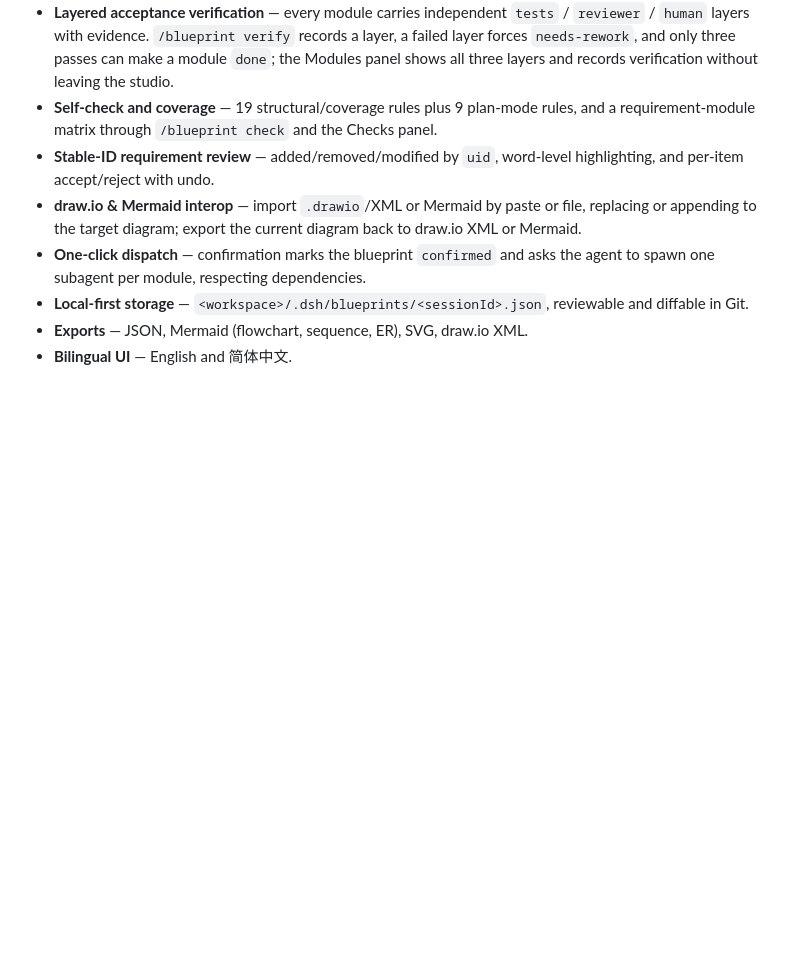
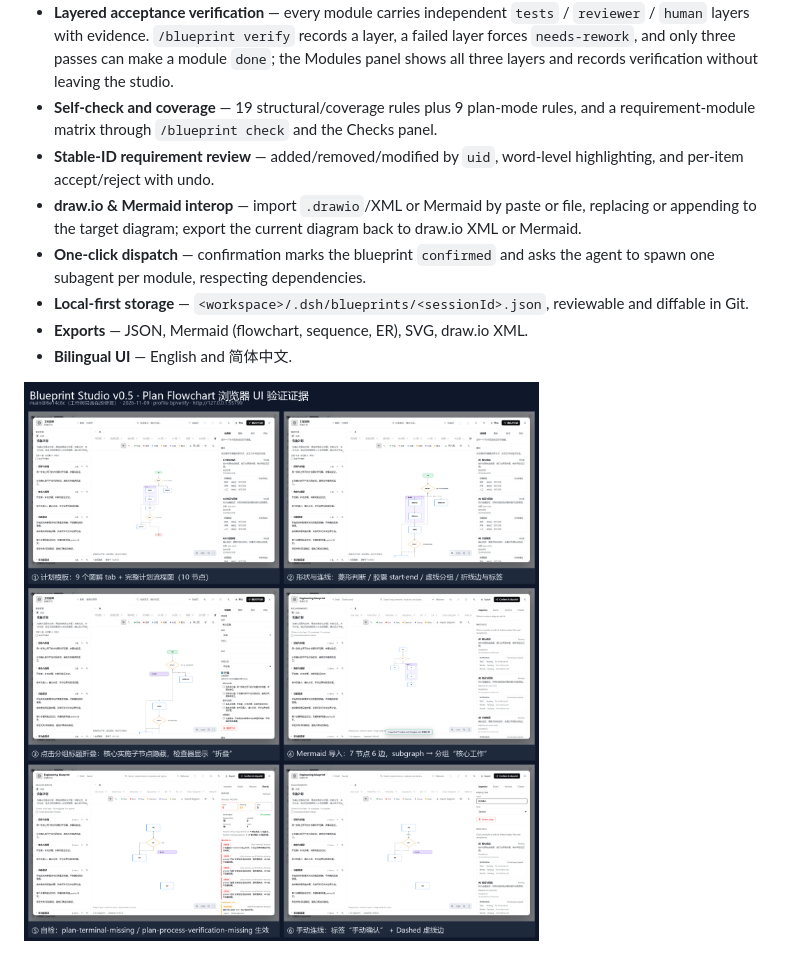
Before and after one commit to XiRuize/dsh-blueprint-studio, a Markdown page: README.md, the part around the change. GitHub-like rendering; pictures changed too: docs/plan-mode.png (added); blank space fills up the shorter version.

Commit message:
docs: add plan flowchart UI evidence

```diff
--- a/README.md
+++ b/README.md
@@ -67,6 +67,8 @@ Agents are fast at writing code and bad at guessing intent. A blueprint is a che
 - **Local-first storage** — `<workspace>/.dsh/blueprints/<sessionId>.json`, reviewable and diffable in Git.
 - **Exports** — JSON, Mermaid (flowchart, sequence, ER), SVG, draw.io XML.
 - **Bilingual UI** — English and 简体中文.
+
+![Plan flowchart UI](docs/plan-mode.png)
 
 ![Layered module scopes and checks panel](docs/layers.png)
 
```
